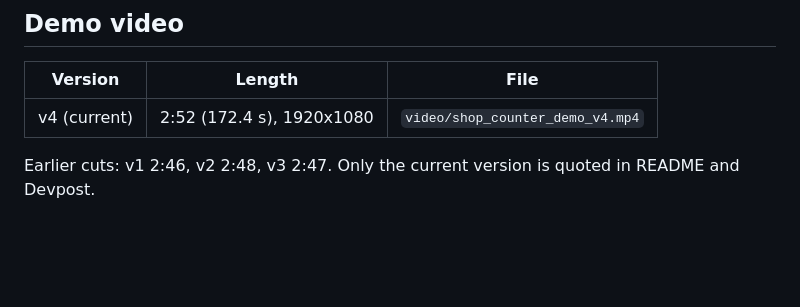
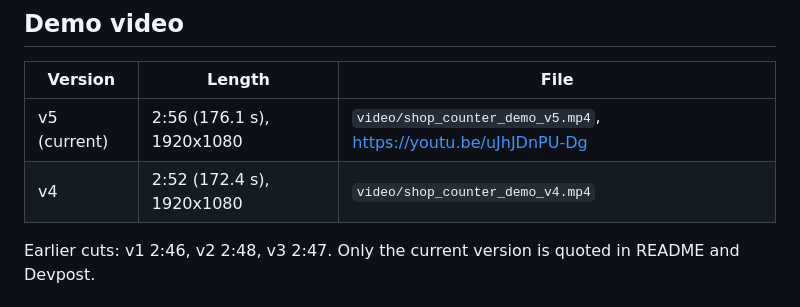
Before and after one commit to DmitriyTopka/shop-counter, a Markdown page: docs/FACTS.md, the part around the change. GitHub-like rendering; blank space fills up the shorter version.

```diff
--- a/docs/FACTS.md
+++ b/docs/FACTS.md
@@ -67,7 +67,8 @@ miss of the morning run did not repeat.
 
 | Version | Length | File |
 | --- | --- | --- |
-| v4 (current) | 2:52 (172.4 s), 1920x1080 | `video/shop_counter_demo_v4.mp4` |
+| v5 (current) | 2:56 (176.1 s), 1920x1080 | `video/shop_counter_demo_v5.mp4`, https://youtu.be/uJhJDnPU-Dg |
+| v4 | 2:52 (172.4 s), 1920x1080 | `video/shop_counter_demo_v4.mp4` |
 
 Earlier cuts: v1 2:46, v2 2:48, v3 2:47. Only the current version is quoted in README and Devpost.
 
```
Also changed, not shown: README.md (+1 -1 lines), docs/BUILD_LOG.md (+5 -0 lines).
